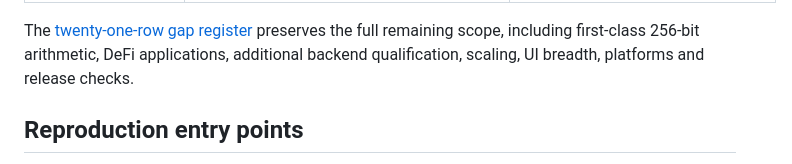
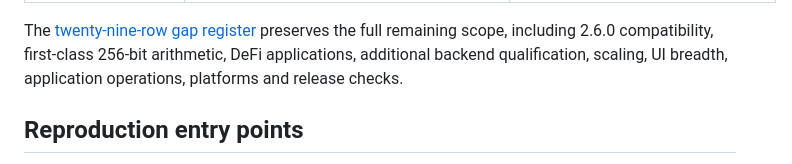
Before and after one commit to TheDarkLightX/ZenoFCIS, a Markdown page: docs/DEVELOPMENT_27.md, the part around the change. Drawn GitHub-style.

```diff
--- a/docs/DEVELOPMENT_27.md
+++ b/docs/DEVELOPMENT_27.md
@@ -38,9 +38,10 @@ build targets and evidence outside the frozen source under qualification.
 | Composition and native refinement | `crates/zeno-fcis-contract/src/checked_composition/`, `verification/verus/` | Models, restricted native checks and formal statements have distinct scopes. The complete parser-to-native-checker refinement chain remains open. |
 | Practical algorithm assessment | [feasibility standard](RESEARCH_FEASIBILITY.md) | Correctness, complexity, concrete costs, crossover and assurance are evaluated independently. Metadata validation does not prove an algorithm or a speedup. |
 
-The [twenty-one-row gap register](FACTORY_GAPS_27.md) preserves the full remaining
-scope, including first-class 256-bit arithmetic, DeFi applications, additional
-backend qualification, scaling, UI breadth, platforms and release checks.
+The [twenty-nine-row gap register](FACTORY_GAPS_27.md) preserves the full remaining
+scope, including 2.6.0 compatibility, first-class 256-bit arithmetic, DeFi
+applications, additional backend qualification, scaling, UI breadth, application
+operations, platforms and release checks.
 
 ## Reproduction entry points
 
```
Also changed, not shown: docs/FACTORY_GAPS_27.md (+8 -1 lines).
